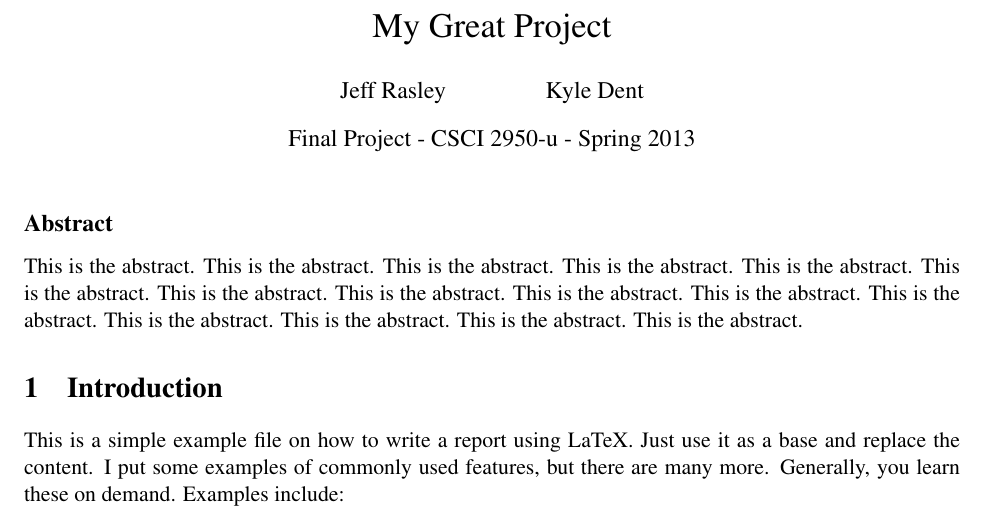
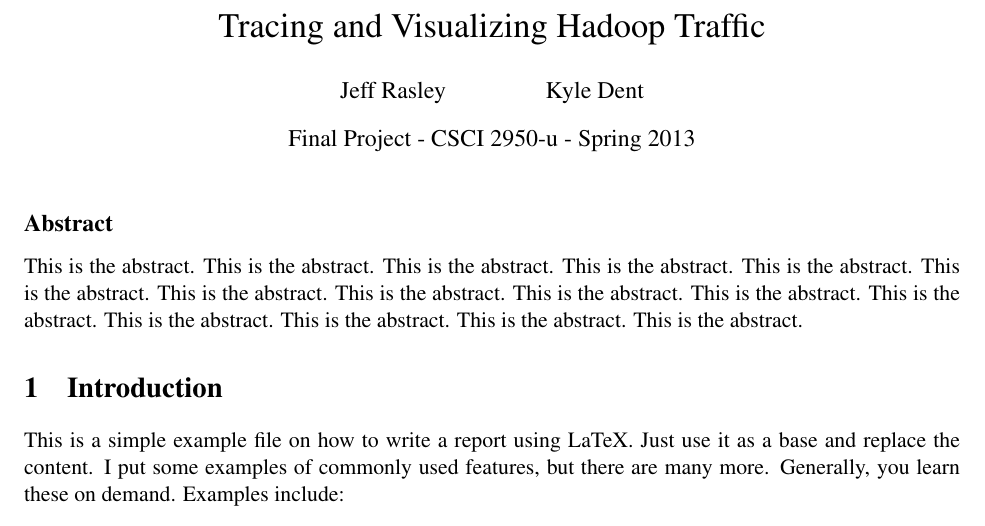
Before and after one commit to brownsys/hadoop-visualizer, a LaTeX document (report/report.tex): part of page 1 of 2, cut at the place of the change. Compiled offline with pdfLaTeX.

Commit message:
title update

```diff
--- a/report/report.tex
+++ b/report/report.tex
@@ -7,7 +7,7 @@
 
 \begin{document}
 
-\title{My Great Project}
+\title{Tracing and Visualizing Hadoop Traffic}
 \author{Jeff Rasley \and Kyle Dent}
 \date{Final Project - CSCI 2950-u - Spring 2013}
 \maketitle
```
